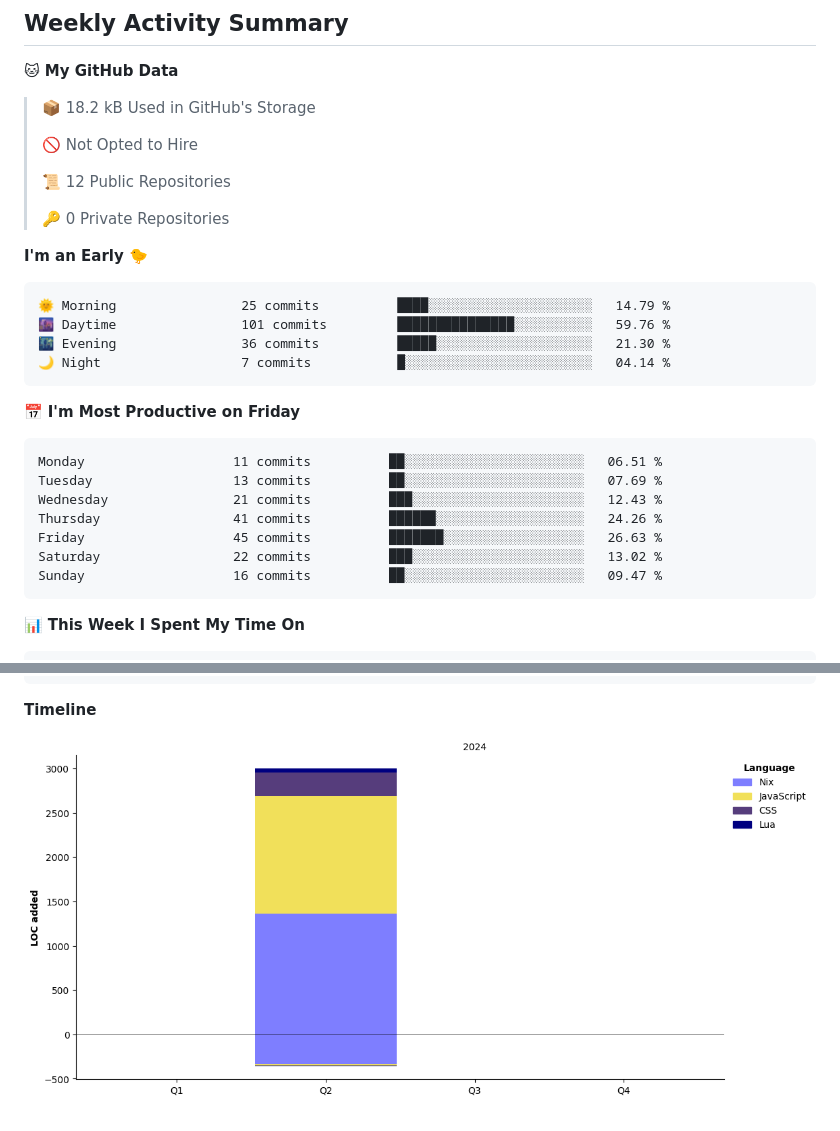
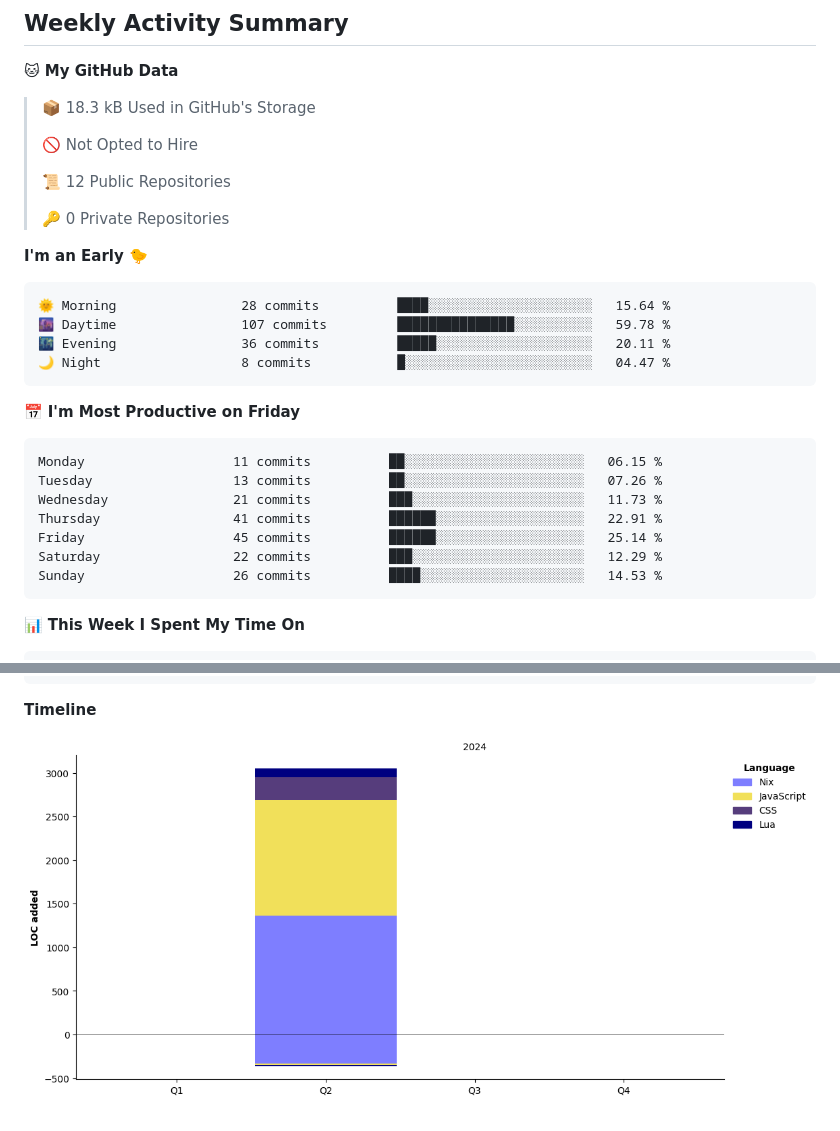
Before and after one commit to 27Aaron/27Aaron, a Markdown page: README.md, 2 parts joined by grey strips. Rendered like a GitHub page; pictures changed too: assets/bar_graph.png; folded sections open.

Commit message:
refactor: update activity

````diff
--- a/README.md
+++ b/README.md
@@ -54,7 +54,7 @@
 <!--START_SECTION:waka-->
 **🐱 My GitHub Data**
 
-> 📦 18.2 kB Used in GitHub's Storage
+> 📦 18.3 kB Used in GitHub's Storage
  >
 > 🚫 Not Opted to Hire
  >
@@ -65,21 +65,21 @@
 **I'm an Early 🐤**
 
 ```text
-🌞 Morning                25 commits          ████░░░░░░░░░░░░░░░░░░░░░   14.79 %
-🌆 Daytime                101 commits         ███████████████░░░░░░░░░░   59.76 %
-🌃 Evening                36 commits          █████░░░░░░░░░░░░░░░░░░░░   21.30 %
-🌙 Night                  7 commits           █░░░░░░░░░░░░░░░░░░░░░░░░   04.14 %
+🌞 Morning                28 commits          ████░░░░░░░░░░░░░░░░░░░░░   15.64 %
+🌆 Daytime                107 commits         ███████████████░░░░░░░░░░   59.78 %
+🌃 Evening                36 commits          █████░░░░░░░░░░░░░░░░░░░░   20.11 %
+🌙 Night                  8 commits           █░░░░░░░░░░░░░░░░░░░░░░░░   04.47 %
 ```
 📅 **I'm Most Productive on Friday**
 
 ```text
-Monday                   11 commits          ██░░░░░░░░░░░░░░░░░░░░░░░   06.51 %
-Tuesday                  13 commits          ██░░░░░░░░░░░░░░░░░░░░░░░   07.69 %
-Wednesday                21 commits          ███░░░░░░░░░░░░░░░░░░░░░░   12.43 %
-Thursday                 41 commits          ██████░░░░░░░░░░░░░░░░░░░   24.26 %
-Friday                   45 commits          ███████░░░░░░░░░░░░░░░░░░   26.63 %
-Saturday                 22 commits          ███░░░░░░░░░░░░░░░░░░░░░░   13.02 %
-Sunday                   16 commits          ██░░░░░░░░░░░░░░░░░░░░░░░   09.47 %
+Monday                   11 commits          ██░░░░░░░░░░░░░░░░░░░░░░░   06.15 %
+Tuesday                  13 commits          ██░░░░░░░░░░░░░░░░░░░░░░░   07.26 %
+Wednesday                21 commits          ███░░░░░░░░░░░░░░░░░░░░░░   11.73 %
+Thursday                 41 commits          ██████░░░░░░░░░░░░░░░░░░░   22.91 %
+Friday                   45 commits          ██████░░░░░░░░░░░░░░░░░░░   25.14 %
+Saturday                 22 commits          ███░░░░░░░░░░░░░░░░░░░░░░   12.29 %
+Sunday                   26 commits          ████░░░░░░░░░░░░░░░░░░░░░   14.53 %
 ```
 
 
````
